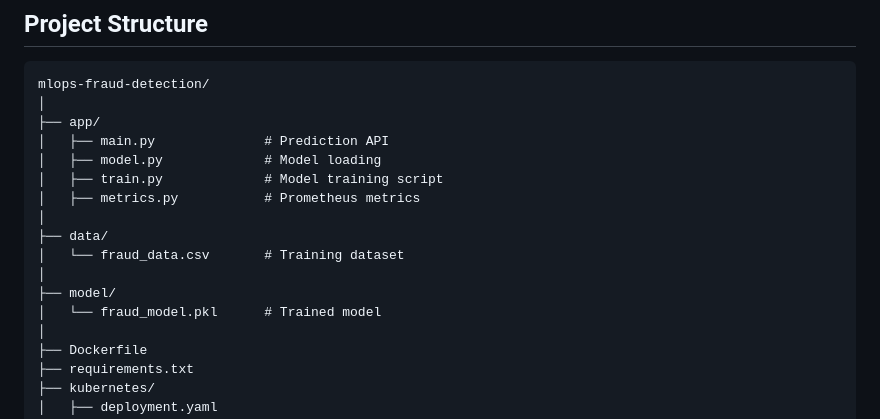
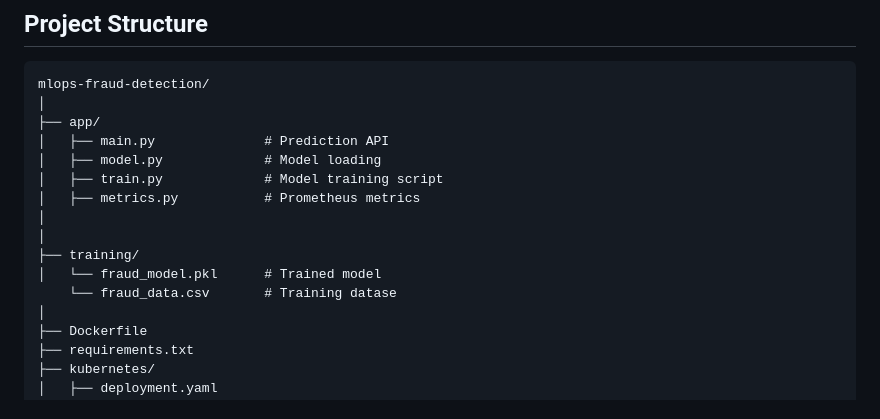
Before and after one commit to Pratiks-96/mlops-fraud-detection, a Markdown page: README.md, the part around the change. GitHub-like rendering.

```diff
--- a/README.md
+++ b/README.md
@@ -76,11 +76,10 @@ mlops-fraud-detection/
 │   ├── train.py             # Model training script
 │   ├── metrics.py           # Prometheus metrics
 │
-├── data/
-│   └── fraud_data.csv       # Training dataset
 │
-├── model/
+├── training/
 │   └── fraud_model.pkl      # Trained model
+    └── fraud_data.csv       # Training datase
 │
 ├── Dockerfile
 ├── requirements.txt
```
